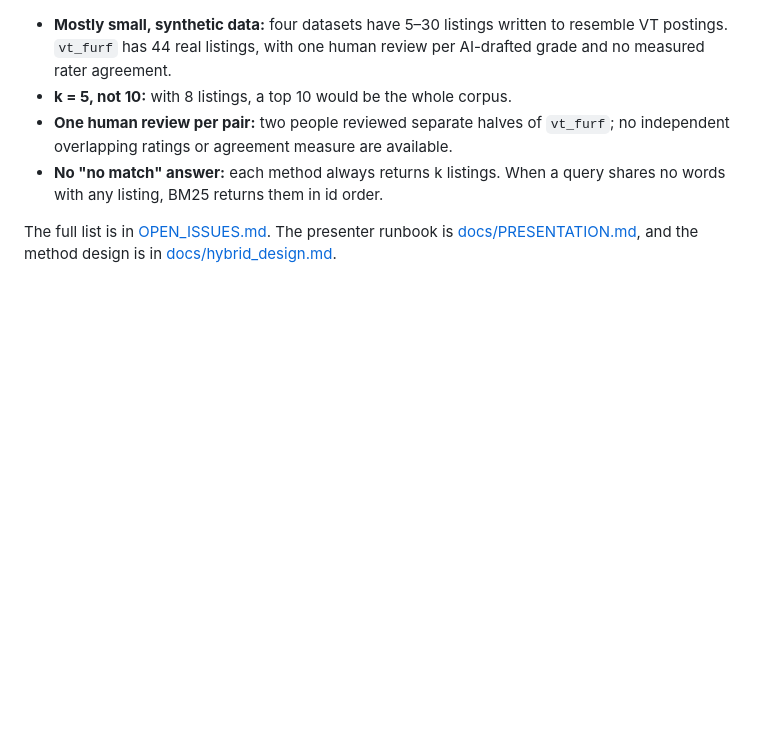
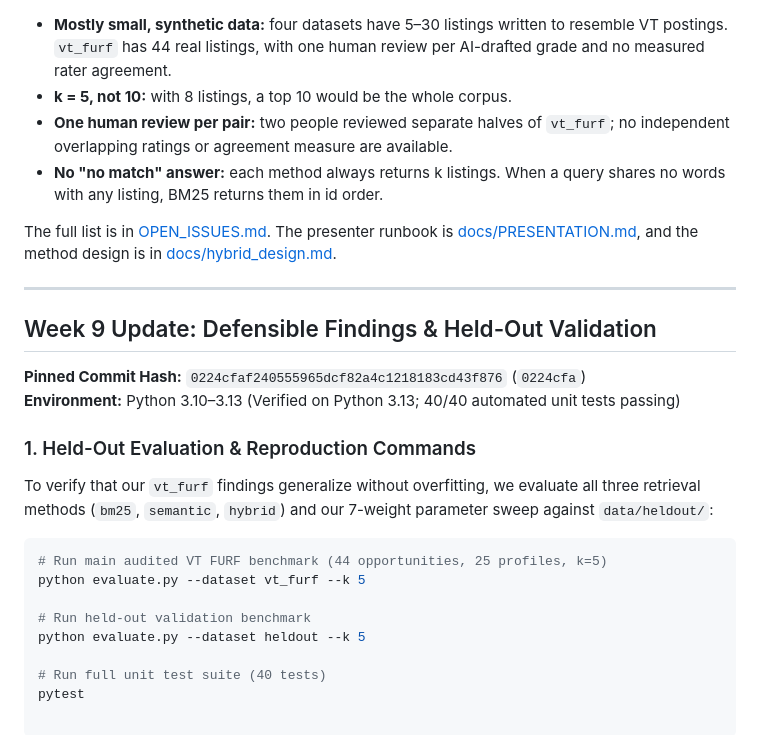
Before and after one commit to VTURCS/IRDM, a Markdown page: README.md, the part around the change. GitHub-like rendering; blank space fills up the shorter version.

````diff
--- a/README.md
+++ b/README.md
@@ -334,3 +334,24 @@ committed in [results/](results/).
 The full list is in [OPEN_ISSUES.md](OPEN_ISSUES.md). The presenter runbook is
 [docs/PRESENTATION.md](docs/PRESENTATION.md), and the method design is in
 [docs/hybrid_design.md](docs/hybrid_design.md).
+
+
+---
+
+## Week 9 Update: Defensible Findings & Held-Out Validation
+
+**Pinned Commit Hash:** `0224cfaf240555965dcf82a4c1218183cd43f876` (`0224cfa`)
+**Environment:** Python 3.10–3.13 (Verified on Python 3.13; 40/40 automated unit tests passing)
+
+### 1. Held-Out Evaluation & Reproduction Commands
+To verify that our `vt_furf` findings generalize without overfitting, we evaluate all three retrieval methods (`bm25`, `semantic`, `hybrid`) and our 7-weight parameter sweep against `data/heldout/`:
+
+```bash
+# Run main audited VT FURF benchmark (44 opportunities, 25 profiles, k=5)
+python evaluate.py --dataset vt_furf --k 5
+
+# Run held-out validation benchmark
+python evaluate.py --dataset heldout --k 5
+
+# Run full unit test suite (40 tests)
+pytest
````
